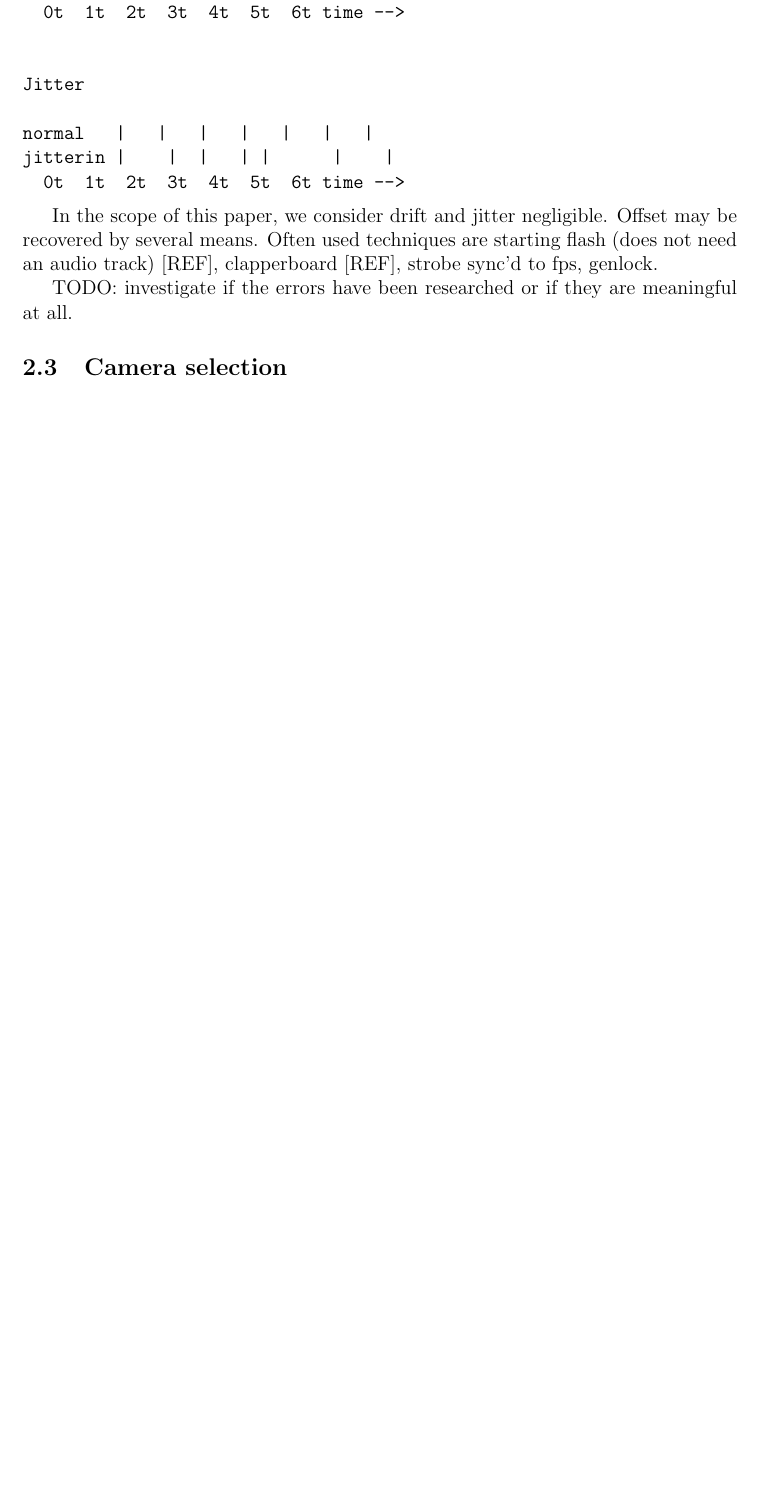
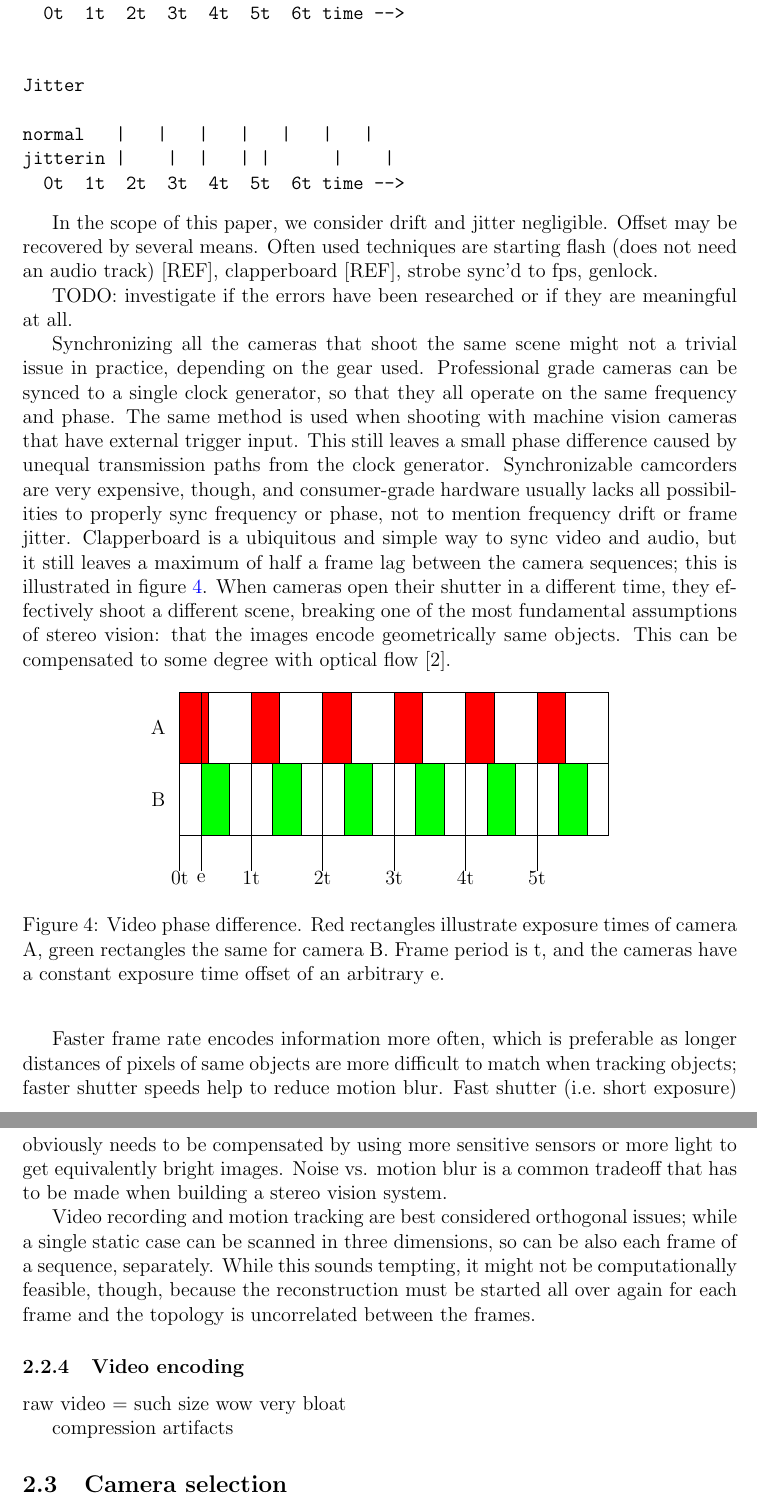
Before and after one commit to sooda/thesis, a LaTeX document (latex/dippa.tex, which reads latex/tex/background.tex): part of page 18 of 35 before the commit and two parts of pages 19 and 20 of 36 after it, the two joined at a grey line, cut so that both start at the same text, the shorter picture padded with empty space. Compiled offline with pdfLaTeX; a LaTeX package or settings file that is missing is left out.

Commit message:
tex: video text sync
this section needs refactoring to be more concise. divide original text
into orthogonal problems and effects - frame rate, humans and motion
perception, syncing and video formats and their compression.

```diff
--- a/latex/tex/background.tex
+++ b/latex/tex/background.tex
@@ -355,6 +365,54 @@ Often used techniques are starting flash (does not need an audio track) [REF], c
 
 TODO: investigate if the errors have been researched or if they are meaningful at all.
 
+Synchronizing all the cameras that shoot the same scene might not a trivial issue in practice, depending on the gear used.
+Professional grade cameras can be synced to a single clock generator, so that they all operate on the same frequency and phase.
+The same method is used when shooting with machine vision cameras that have external trigger input.
+This still leaves a small phase difference caused by unequal transmission paths from the clock generator.
+Synchronizable camcorders are very expensive, though, and consumer-grade hardware usually lacks all possibilities to properly sync frequency or phase, not to mention frequency drift or frame jitter.
+Clapperboard is a ubiquitous and simple way to sync video and audio, but it still leaves a maximum of half a frame lag between the camera sequences; this is illustrated in figure \ref{fig:syncproblems}.
+When cameras open their shutter in a different time, they effectively shoot a different scene, breaking one of the most fundamental assumptions of stereo vision: that the images encode geometrically same objects.
+This can be compensated to some degree with optical flow \cite{bradley2009synchronization}.
+
+\simplefig{h!}{
+\begin{tikzpicture}[scale=1.5]
+	\draw (0,0) rectangle (6,-1);
+	\draw (0,-1) rectangle (6,-2);
+	\foreach \x in {0,...,5} {
+		\draw (\x*1, 0) -- (\x*1, -2.5);
+		\node at (\x*1, -2.6) {{\x}t};
+
+		\draw [fill=red] (\x*1, 0) rectangle (\x*1+0.4, -1);
+		\draw [fill=green] (\x*1+0.3, -1) rectangle (\x*1+0.3+0.4, -2);
+	}
+	\draw (0.3, 0) -- (0.3, -2.5);
+	\node at (0.3, -2.6) {e};
+	\node at (-0.3, -0.5) {A};
+	\node at (-0.3, -1.5) {B};
+	% P, Z
+\end{tikzpicture}
+}{fig:syncproblems}
+{Video phase difference.
+Red rectangles illustrate exposure times of camera A, green rectangles the same for camera B.
+Frame period is t, and the cameras have a constant exposure time offset of an arbitrary e.}
+
+Faster frame rate encodes information more often, which is preferable as longer distances of pixels of same objects are more difficult to match when tracking objects; faster shutter speeds help to reduce motion blur.
+Fast shutter (i.e.~short exposure) obviously needs to be compensated by using more sensitive sensors or more light to get equivalently bright images.
+Noise vs. motion blur is a common tradeoff that has to be made when building a stereo vision system.
+
+Video recording and motion tracking are best considered orthogonal issues; while a single static case can be scanned in three dimensions, so can be also each frame of a sequence, separately.
+While this sounds tempting, it might not be computationally feasible, though, because the reconstruction must be started all over again for each frame and the topology is uncorrelated between the frames.
+% Assumptions that the scene is locally almost the same can help and speed up computations. [?]
+
+%Section \ref{sec:tracking} will
+
+\subsubsection{Video encoding}
+
+raw video = such size wow very bloat
+
+compression artifacts
+
+% }}}
 
 \subsection{Camera selection}
 
```
Also changed, not shown: latex/tex/background.tex (12 more changed lines).
